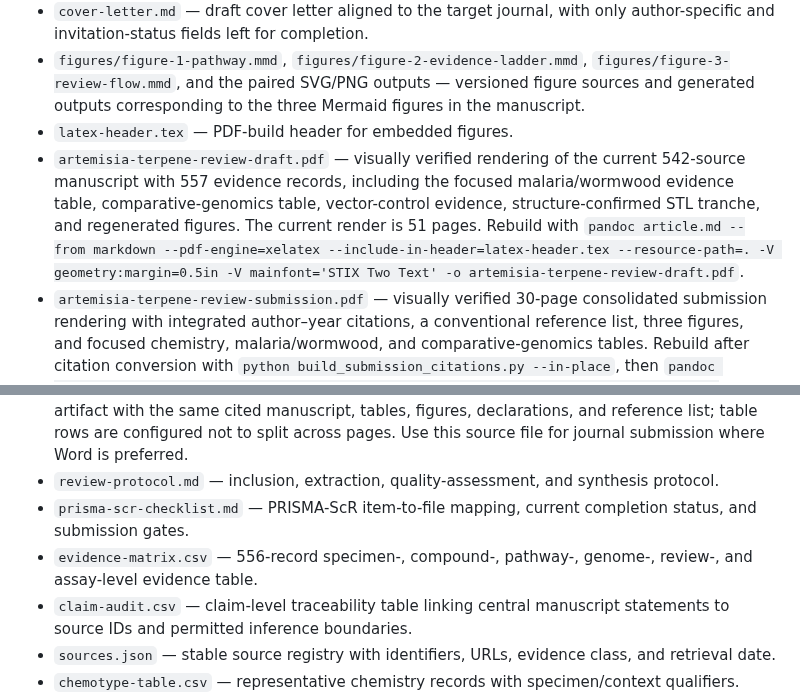
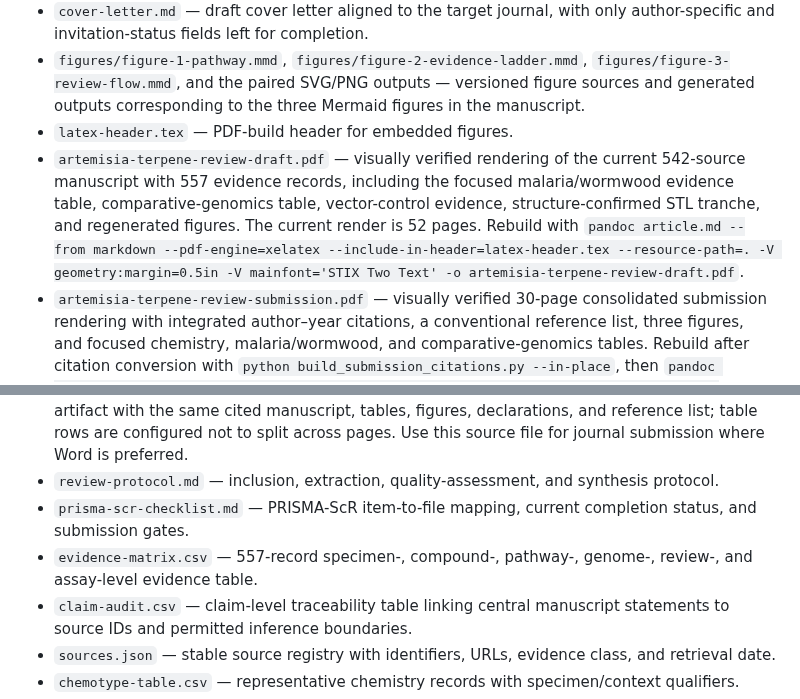
Before and after one commit to dcmcshan/artemisia, a Markdown page: manuscript/README.md, 2 parts joined by grey strips. Rendered like a GitHub page.

Commit message:
Refresh package size metadata

```diff
--- a/manuscript/README.md
+++ b/manuscript/README.md
@@ -16,12 +16,12 @@ This directory is the publication workspace for the *Artemisia* terpene review.
 - `cover-letter.md` — draft cover letter aligned to the target journal, with only author-specific and invitation-status fields left for completion.
 - `figures/figure-1-pathway.mmd`, `figures/figure-2-evidence-ladder.mmd`, `figures/figure-3-review-flow.mmd`, and the paired SVG/PNG outputs — versioned figure sources and generated outputs corresponding to the three Mermaid figures in the manuscript.
 - `latex-header.tex` — PDF-build header for embedded figures.
-- `artemisia-terpene-review-draft.pdf` — visually verified rendering of the current 542-source manuscript with 557 evidence records, including the focused malaria/wormwood evidence table, comparative-genomics table, vector-control evidence, structure-confirmed STL tranche, and regenerated figures. The current render is 51 pages. Rebuild with `pandoc article.md --from markdown --pdf-engine=xelatex --include-in-header=latex-header.tex --resource-path=. -V geometry:margin=0.5in -V mainfont='STIX Two Text' -o artemisia-terpene-review-draft.pdf`.
+- `artemisia-terpene-review-draft.pdf` — visually verified rendering of the current 542-source manuscript with 557 evidence records, including the focused malaria/wormwood evidence table, comparative-genomics table, vector-control evidence, structure-confirmed STL tranche, and regenerated figures. The current render is 52 pages. Rebuild with `pandoc article.md --from markdown --pdf-engine=xelatex --include-in-header=latex-header.tex --resource-path=. -V geometry:margin=0.5in -V mainfont='STIX Two Text' -o artemisia-terpene-review-draft.pdf`.
 - `artemisia-terpene-review-submission.pdf` — visually verified 30-page consolidated submission rendering with integrated author–year citations, a conventional reference list, three figures, and focused chemistry, malaria/wormwood, and comparative-genomics tables. Rebuild after citation conversion with `python build_submission_citations.py --in-place`, then `pandoc article-submission.md --from markdown --citeproc --bibliography=references.bib --pdf-engine=xelatex --include-in-header=latex-header.tex --resource-path=. -V geometry:margin=0.5in -V mainfont='Times New Roman' -o artemisia-terpene-review-submission.pdf`.
 - `artemisia-terpene-review-submission.docx` — visually verified 49-page Word submission artifact with the same cited manuscript, tables, figures, declarations, and reference list; table rows are configured not to split across pages. Use this source file for journal submission where Word is preferred.
 - `review-protocol.md` — inclusion, extraction, quality-assessment, and synthesis protocol.
 - `prisma-scr-checklist.md` — PRISMA-ScR item-to-file mapping, current completion status, and submission gates.
-- `evidence-matrix.csv` — 556-record specimen-, compound-, pathway-, genome-, review-, and assay-level evidence table.
+- `evidence-matrix.csv` — 557-record specimen-, compound-, pathway-, genome-, review-, and assay-level evidence table.
 - `claim-audit.csv` — claim-level traceability table linking central manuscript statements to source IDs and permitted inference boundaries.
 - `sources.json` — stable source registry with identifiers, URLs, evidence class, and retrieval date.
 - `chemotype-table.csv` — representative chemistry records with specimen/context qualifiers.
```
